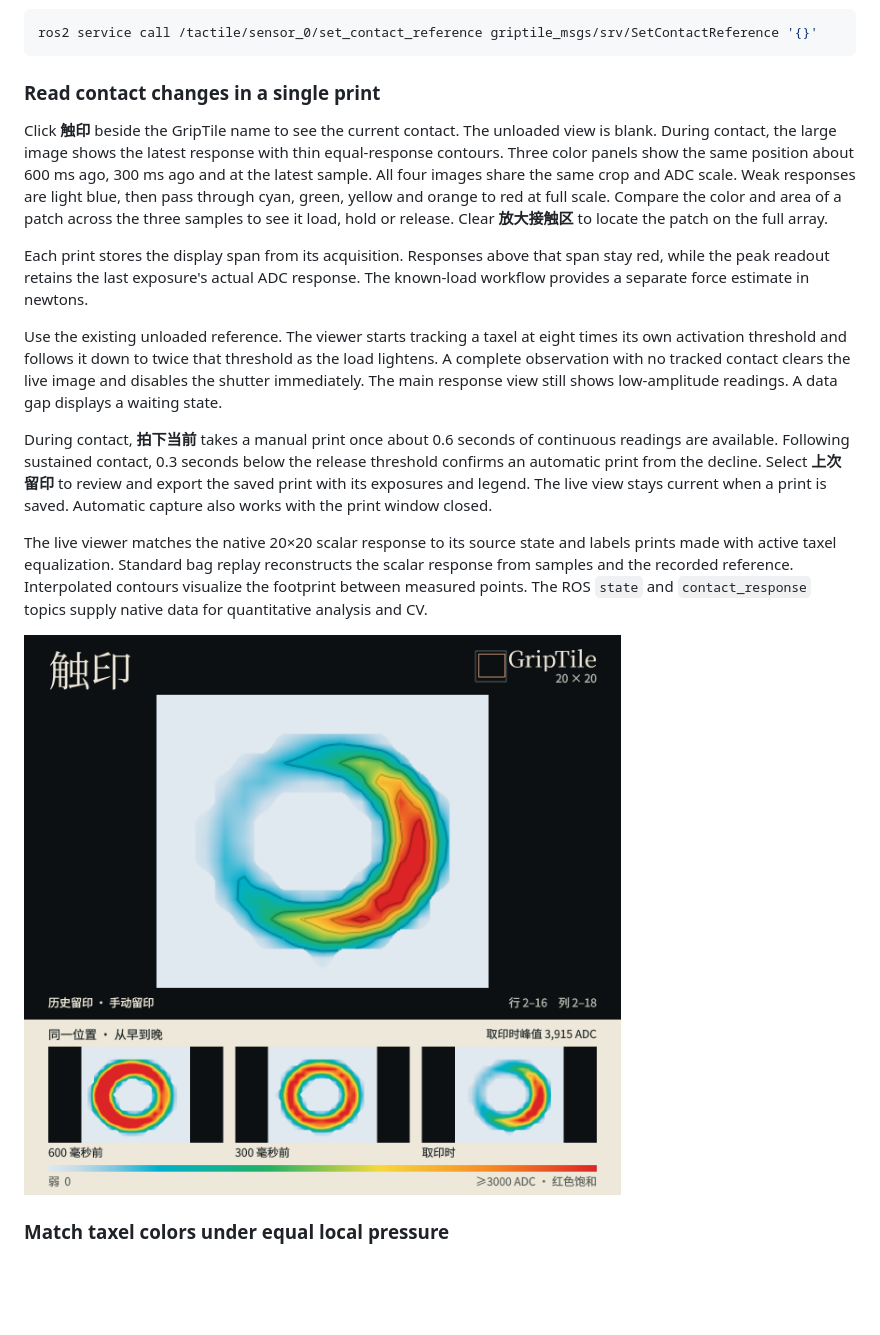
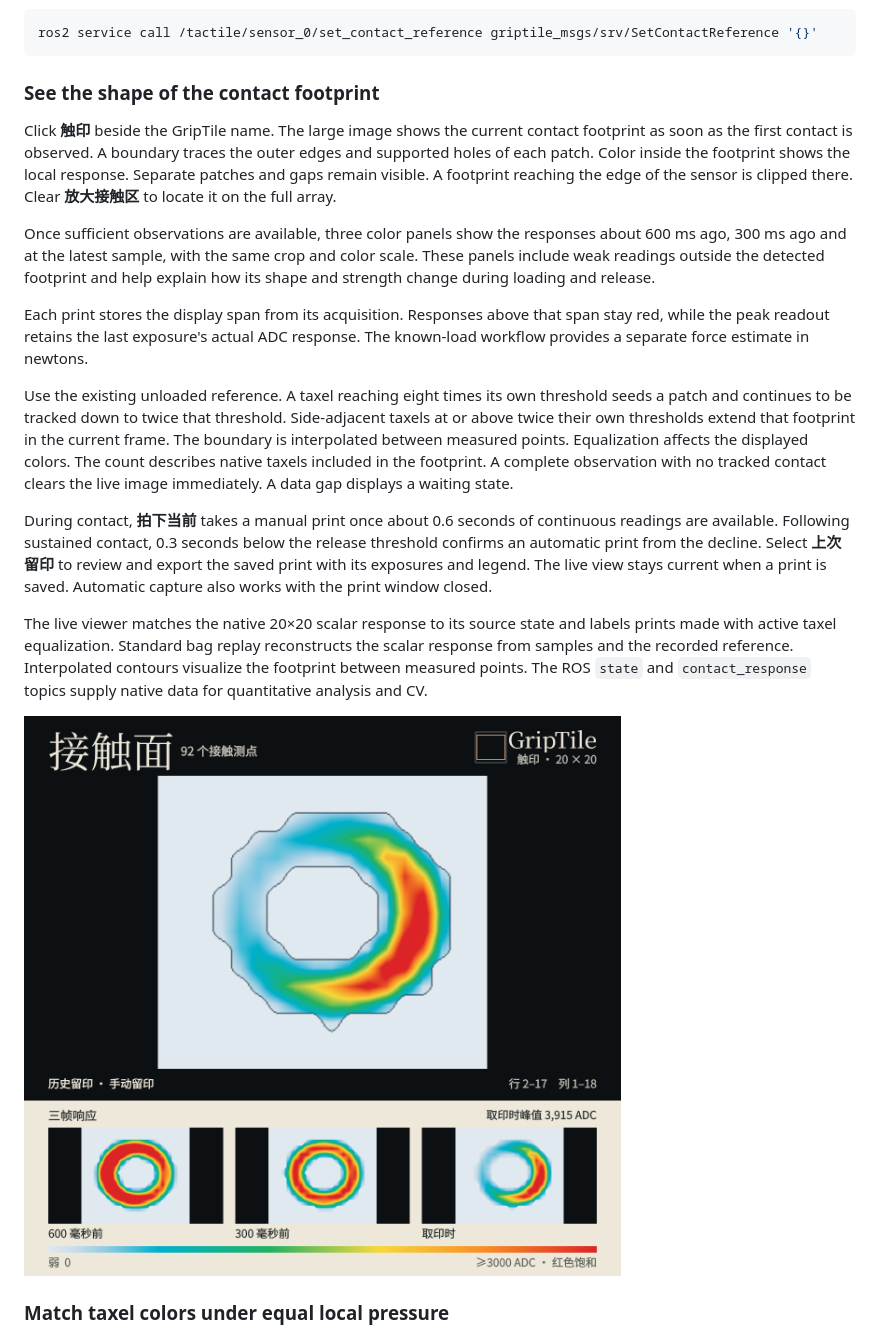
Before and after one commit to yanglei18/griptile_driver, a Markdown page: docs/README.en.md, the part around the change. Drawn GitHub-style; pictures changed too: docs/contact-print.png; blank space fills up the shorter version.

Commit message:
Show the measured contact footprint from the first supported frame

````diff
--- a/docs/README.en.md
+++ b/docs/README.en.md
@@ -49,13 +49,15 @@ The three RGB channels encode one tactile response per taxel. The same response
 ros2 service call /tactile/sensor_0/set_contact_reference griptile_msgs/srv/SetContactReference '{}'
 ```
 
-### Read contact changes in a single print
+### See the shape of the contact footprint
 
-Click **触印** beside the GripTile name to see the current contact. The unloaded view is blank. During contact, the large image shows the latest response with thin equal-response contours. Three color panels show the same position about 600 ms ago, 300 ms ago and at the latest sample. All four images share the same crop and ADC scale. Weak responses are light blue, then pass through cyan, green, yellow and orange to red at full scale. Compare the color and area of a patch across the three samples to see it load, hold or release. Clear **放大接触区** to locate the patch on the full array.
+Click **触印** beside the GripTile name. The large image shows the current contact footprint as soon as the first contact is observed. A boundary traces the outer edges and supported holes of each patch. Color inside the footprint shows the local response. Separate patches and gaps remain visible. A footprint reaching the edge of the sensor is clipped there. Clear **放大接触区** to locate it on the full array.
+
+Once sufficient observations are available, three color panels show the responses about 600 ms ago, 300 ms ago and at the latest sample, with the same crop and color scale. These panels include weak readings outside the detected footprint and help explain how its shape and strength change during loading and release.
 
 Each print stores the display span from its acquisition. Responses above that span stay red, while the peak readout retains the last exposure's actual ADC response. The known-load workflow provides a separate force estimate in newtons.
 
-Use the existing unloaded reference. The viewer starts tracking a taxel at eight times its own activation threshold and follows it down to twice that threshold as the load lightens. A complete observation with no tracked contact clears the live image and disables the shutter immediately. The main response view still shows low-amplitude readings. A data gap displays a waiting state.
+Use the existing unloaded reference. A taxel reaching eight times its own threshold seeds a patch and continues to be tracked down to twice that threshold. Side-adjacent taxels at or above twice their own thresholds extend that footprint in the current frame. The boundary is interpolated between measured points. Equalization affects the displayed colors. The count describes native taxels included in the footprint. A complete observation with no tracked contact clears the live image immediately. A data gap displays a waiting state.
 
 During contact, **拍下当前** takes a manual print once about 0.6 seconds of continuous readings are available. Following sustained contact, 0.3 seconds below the release threshold confirms an automatic print from the decline. Select **上次留印** to review and export the saved print with its exposures and legend. The live view stays current when a print is saved. Automatic capture also works with the print window closed.
 
````
Also changed, not shown: CHANGELOG.md (+1 -0 lines), README.md (+5 -3 lines), 7 other files.
